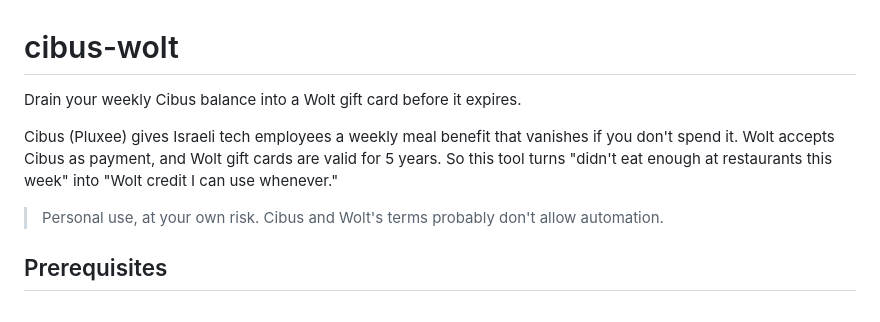
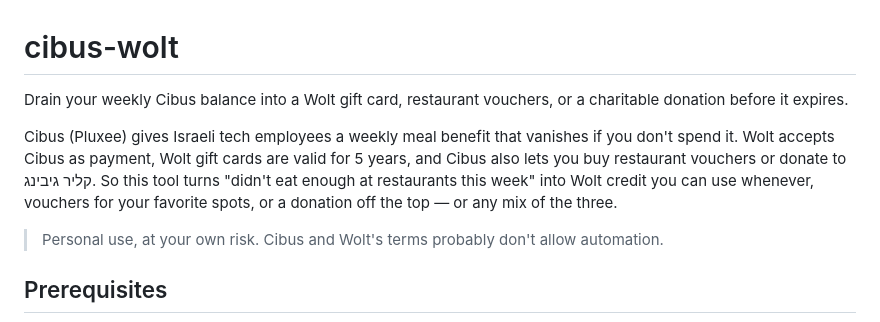
Before and after one commit to iOfek/cibus-wolt, a Markdown page: README.md, the part around the change. Drawn GitHub-style.

Commit message:
Update README intro to mention donation and voucher drain targets
The intro previously only mentioned Wolt gift cards, but the tool also
supports restaurant vouchers and donations to קליר גיבינג as drain
targets (already documented further down in the wizard section).

```diff
--- a/README.md
+++ b/README.md
@@ -1,8 +1,8 @@
 # cibus-wolt
 
-Drain your weekly Cibus balance into a Wolt gift card before it expires.
+Drain your weekly Cibus balance into a Wolt gift card, restaurant vouchers, or a charitable donation before it expires.
 
-Cibus (Pluxee) gives Israeli tech employees a weekly meal benefit that vanishes if you don't spend it. Wolt accepts Cibus as payment, and Wolt gift cards are valid for 5 years. So this tool turns "didn't eat enough at restaurants this week" into "Wolt credit I can use whenever."
+Cibus (Pluxee) gives Israeli tech employees a weekly meal benefit that vanishes if you don't spend it. Wolt accepts Cibus as payment, Wolt gift cards are valid for 5 years, and Cibus also lets you buy restaurant vouchers or donate to קליר גיבינג. So this tool turns "didn't eat enough at restaurants this week" into Wolt credit you can use whenever, vouchers for your favorite spots, or a donation off the top — or any mix of the three.
 
 > Personal use, at your own risk. Cibus and Wolt's terms probably don't allow automation.
 
```
